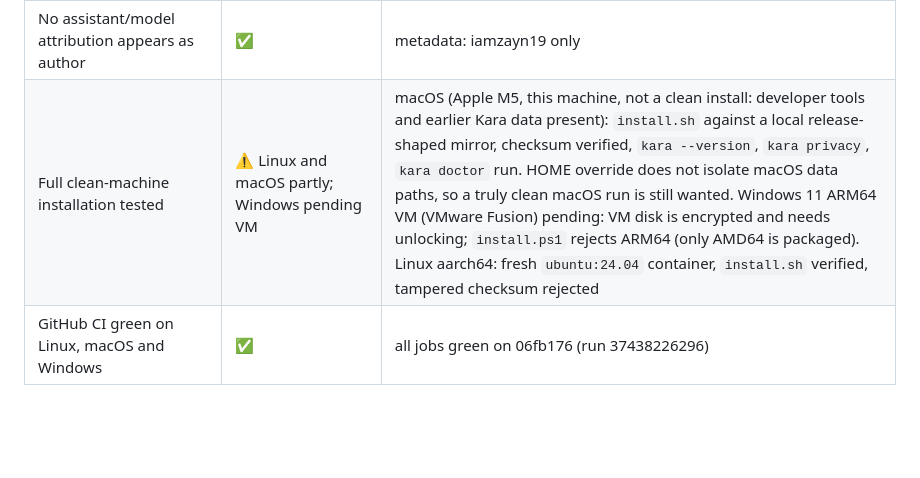
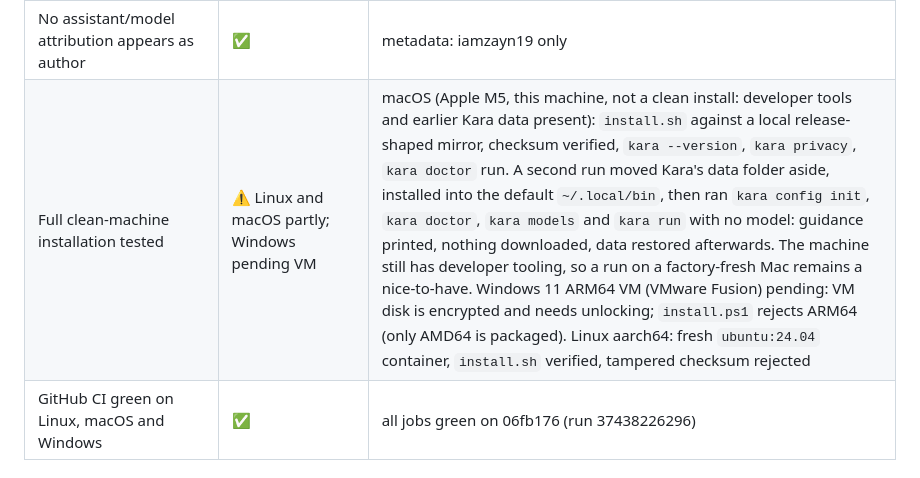
Before and after one commit to iamzayn19/kara, a Markdown page: docs/RELEASE_CHECKLIST.md, the part around the change. Rendered like a GitHub page; blank space fills up the shorter version.

Commit message:
Record fresh-install macOS run in release checklist

```diff
--- a/docs/RELEASE_CHECKLIST.md
+++ b/docs/RELEASE_CHECKLIST.md
@@ -44,7 +44,7 @@ needs a green run on GitHub.
 | Dependency licenses audited | ✅ local · ✅ CI | docs/LICENSES.md, cargo-deny job |
 | README commands actually executed | ✅ local | see "README command log" below |
 | No assistant/model attribution appears as author | ✅ | metadata: iamzayn19 only |
-| Full clean-machine installation tested | ⚠️ Linux and macOS partly; Windows pending VM | macOS (Apple M5, this machine, not a clean install: developer tools and earlier Kara data present): `install.sh` against a local release-shaped mirror, checksum verified, `kara --version`, `kara privacy`, `kara doctor` run. HOME override does not isolate macOS data paths, so a truly clean macOS run is still wanted. Windows 11 ARM64 VM (VMware Fusion) pending: VM disk is encrypted and needs unlocking; `install.ps1` rejects ARM64 (only AMD64 is packaged). Linux aarch64: fresh `ubuntu:24.04` container, `install.sh` verified, tampered checksum rejected | Linux aarch64: fresh `ubuntu:24.04` container, `install.sh` against a release-shaped mirror (checksum verified, tampered SHA256SUMS rejected), `kara --version`, `kara privacy`, `kara doctor` run, nothing downloaded. Still open: a real macOS and Windows machine, and a real GitHub Release (needs tag, which waits for your go-ahead) |
+| Full clean-machine installation tested | ⚠️ Linux and macOS partly; Windows pending VM | macOS (Apple M5, this machine, not a clean install: developer tools and earlier Kara data present): `install.sh` against a local release-shaped mirror, checksum verified, `kara --version`, `kara privacy`, `kara doctor` run. A second run moved Kara's data folder aside, installed into the default `~/.local/bin`, then ran `kara config init`, `kara doctor`, `kara models` and `kara run` with no model: guidance printed, nothing downloaded, data restored afterwards. The machine still has developer tooling, so a run on a factory-fresh Mac remains a nice-to-have. Windows 11 ARM64 VM (VMware Fusion) pending: VM disk is encrypted and needs unlocking; `install.ps1` rejects ARM64 (only AMD64 is packaged). Linux aarch64: fresh `ubuntu:24.04` container, `install.sh` verified, tampered checksum rejected | Linux aarch64: fresh `ubuntu:24.04` container, `install.sh` against a release-shaped mirror (checksum verified, tampered SHA256SUMS rejected), `kara --version`, `kara privacy`, `kara doctor` run, nothing downloaded. Still open: a real macOS and Windows machine, and a real GitHub Release (needs tag, which waits for your go-ahead) |
 | GitHub CI green on Linux, macOS and Windows | ✅ | all jobs green on 06fb176 (run 37438226296) |
 
 ## README command log
```
